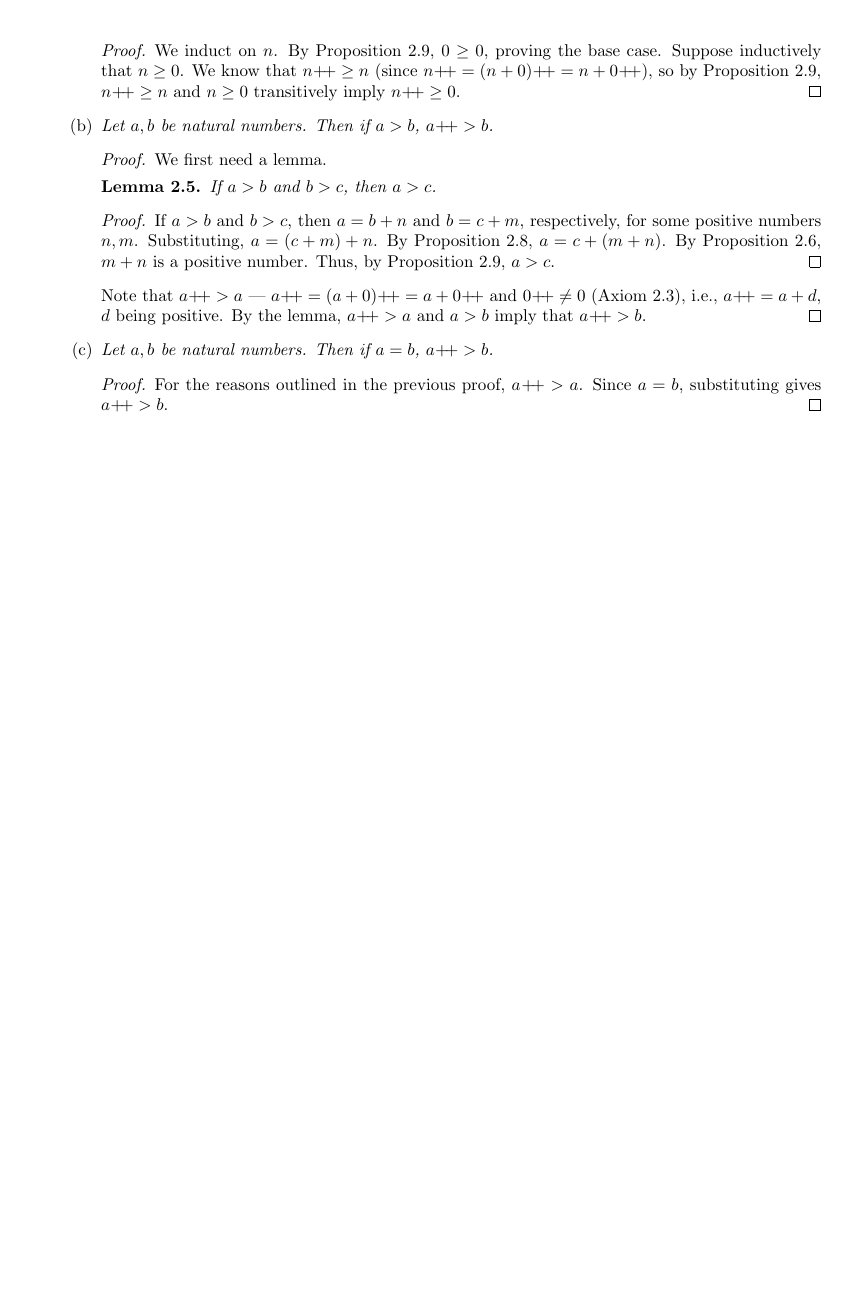
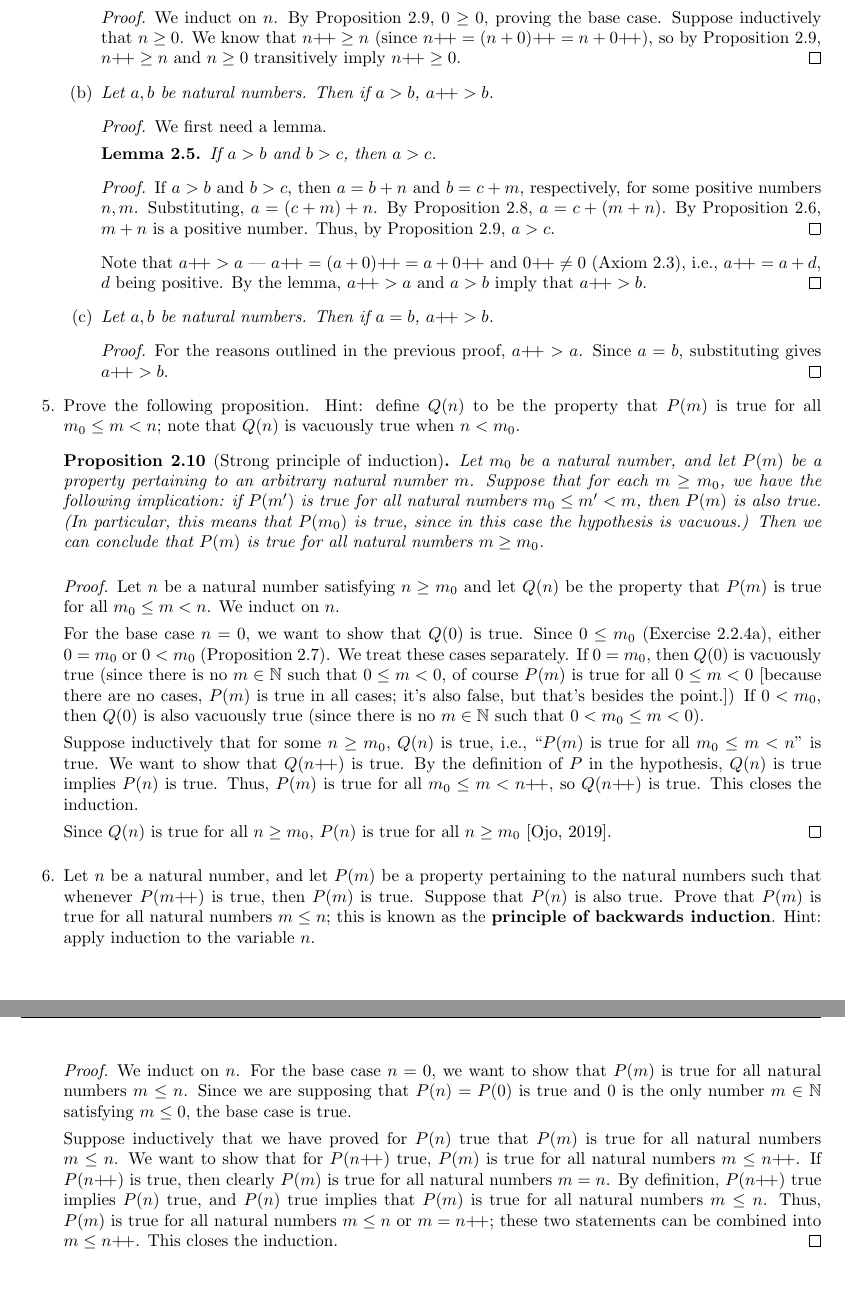
Before and after one commit to shadypuck/AnalysisITaoNotes, a LaTeX thesis (main.tex, which reads Chapter02/chapter02.tex): part of page 10 of 11 before the commit and two parts of pages 10 and 11 of 13 after it, the two joined at a grey line, cut so that both start at the same text, the shorter picture padded with empty space. The pictures show the PDF file main.pdf that the author committed with the source.

Commit message:
Finished 2.2

```diff
--- a/Chapter02/chapter02.tex
+++ b/Chapter02/chapter02.tex
@@ -184,10 +184,15 @@
             Second, show that at least one of the statements is always true. We induct on $a$ (keeping $b$ fixed). When $a=0$, we have $0\leq b$ for all $b$ (see Exercise \ref{exr:2.2.4a}), so we either have $0=b$ or $0<b$, which proves the base case. Now suppose inductively that we have proven the proposition for $a$. From the trichotomy of $a$, there are three cases: $a<b$, $a=b$, and $a>b$. If $a>b$, then $a\pplus>b$ (see Exercise \ref{exr:2.2.4b}). If $a=b$, then $a\pplus>b$ (see Exercise \ref{exr:2.2.4c}). If $a<b$, then $a\pplus\leq b$ by Proposition \ref{prp:ordering}. Thus, either $a\pplus=b$ or $a\pplus<b$. This closes the induction.
         \end{proof}
     \end{prop}
+    \item \marginnote{6/17:}With order, we can obtain a stronger version of induction (see Exercise \ref{exr:2.2.5}).
+    \begin{itemize}
+        \item Strong induction is usually used with $m_0=0$ or $m_0=1$.
+    \end{itemize}
+    \item \textbf{Vacuous truth}: A conditional or universal statement that is only true because the antecedent cannot be satisfied, e.g., "all cell phones in the room are turned off" is true even if there are no cell phones in the room.
 \end{itemize}
 
 
-\subsection{Exercises}
+\subsection*{Exercises}
 \begin{enumerate}[ref={\thesection.\arabic*}]
     \item \label{exr:2.2.1}Prove the following proposition. Hint: fix two of the variables and induct on the third.
     \begin{prop}[Addition is associative]\label{prp:associativity}
@@ -282,6 +287,21 @@
             For the reasons outlined in the previous proof, $a\pplus>a$. Since $a=b$, substituting gives $a\pplus>b$.
         \end{proof}
     \end{enumerate}
+    \item \label{exr:2.2.5}Prove the following proposition. Hint: define $Q(n)$ to be the property that $P(m)$ is true for all $m_0\leq m<n$; note that $Q(n)$ is vacuously true when $n<m_0$.
+    \begin{prop}[Strong principle of induction]
+        Let $m_0$ be a natural number, and let $P(m)$ be a property pertaining to an arbitrary natural number $m$. Suppose that for each $m\geq m_0$, we have the following implication: if $P(m')$ is true for all natural numbers $m_0\leq m'<m$, then $P(m)$ is also true. (In particular, this means that $P(m_0)$ is true, since in this case the hypothesis is vacuous.) Then we can conclude that $P(m)$ is true for all natural numbers $m\geq m_0$.
+        \begin{proof}
+            Let $n$ be a natural number satisfying $n\geq m_0$ and let $Q(n)$ be the property that $P(m)$ is true for all $m_0\leq m<n$. We induct on $n$.\par
+            For the base case $n=0$, we want to show that $Q(0)$ is true. Since $0\leq m_0$ (Exercise \ref{exr:2.2.4a}), either $0=m_0$ or $0<m_0$ (Proposition \ref{prp:trichotomy}). We treat these cases separately. If $0=m_0$, then $Q(0)$ is vacuously true (since there is no $m\in\N$ such that $0\leq m<0$, of course $P(m)$ is true for all $0\leq m<0$ [because there are no cases, $P(m)$ is true in all cases; it's also false, but that's besides the point.]) If $0<m_0$, then $Q(0)$ is also vacuously true (since there is no $m\in\N$ such that $0<m_0\leq m<0$).\par
+            Suppose inductively that for some $n\geq m_0$, $Q(n)$ is true, i.e., "$P(m)$ is true for all $m_0\leq m<n$" is true. We want to show that $Q(n\pplus)$ is true. By the definition of $P$ in the hypothesis, $Q(n)$ is true implies $P(n)$ is true. Thus, $P(m)$ is true for all $m_0\leq m<n\pplus$, so $Q(n\pplus)$ is true. This closes the induction.\par
+            Since $Q(n)$ is true for all $n\geq m_0$, $P(n)$ is true for all $n\geq m_0$ \cite{bib:StrongInduction}.
+        \end{proof}
+    \end{prop}
+    \item \label{exr:2.2.6}Let $n$ be a natural number, and let $P(m)$ be a property pertaining to the natural numbers such that whenever $P(m\pplus)$ is true, then $P(m)$ is true. Suppose that $P(n)$ is also true. Prove that $P(m)$ is true for all natural numbers $m\leq n$; this is known as the \textbf{principle of backwards induction}. Hint: apply induction to the variable $n$.
+    \begin{proof}
+        We induct on $n$. For the base case $n=0$, we want to show that $P(m)$ is true for all natural numbers $m\leq n$. Since we are supposing that $P(n)=P(0)$ is true and 0 is the only number $m\in\N$ satisfying $m\leq 0$, the base case is true.\par
+        Suppose inductively that we have proved for $P(n)$ true that $P(m)$ is true for all natural numbers $m\leq n$. We want to show that for $P(n\pplus)$ true, $P(m)$ is true for all natural numbers $m\leq n\pplus$. If $P(n\pplus)$ is true, then clearly $P(m)$ is true for all natural numbers $m=n$. By definition, $P(n\pplus)$ true implies $P(n)$ true, and $P(n)$ true implies that $P(m)$ is true for all natural numbers $m\leq n$. Thus, $P(m)$ is true for all natural numbers $m\leq n$ or $m=n\pplus$; these two statements can be combined into $m\leq n\pplus$. This closes the induction.
+    \end{proof}
 \end{enumerate}
 
 
```
Also changed, not shown: main.bib (added, +20 -0 lines), main.tex (+5 -0 lines), preamble.tex (+2 -1 lines), Chapter02/chapter02.pdf, main.pdf, Chapter02/chapter02.tex (2 more changed lines).
